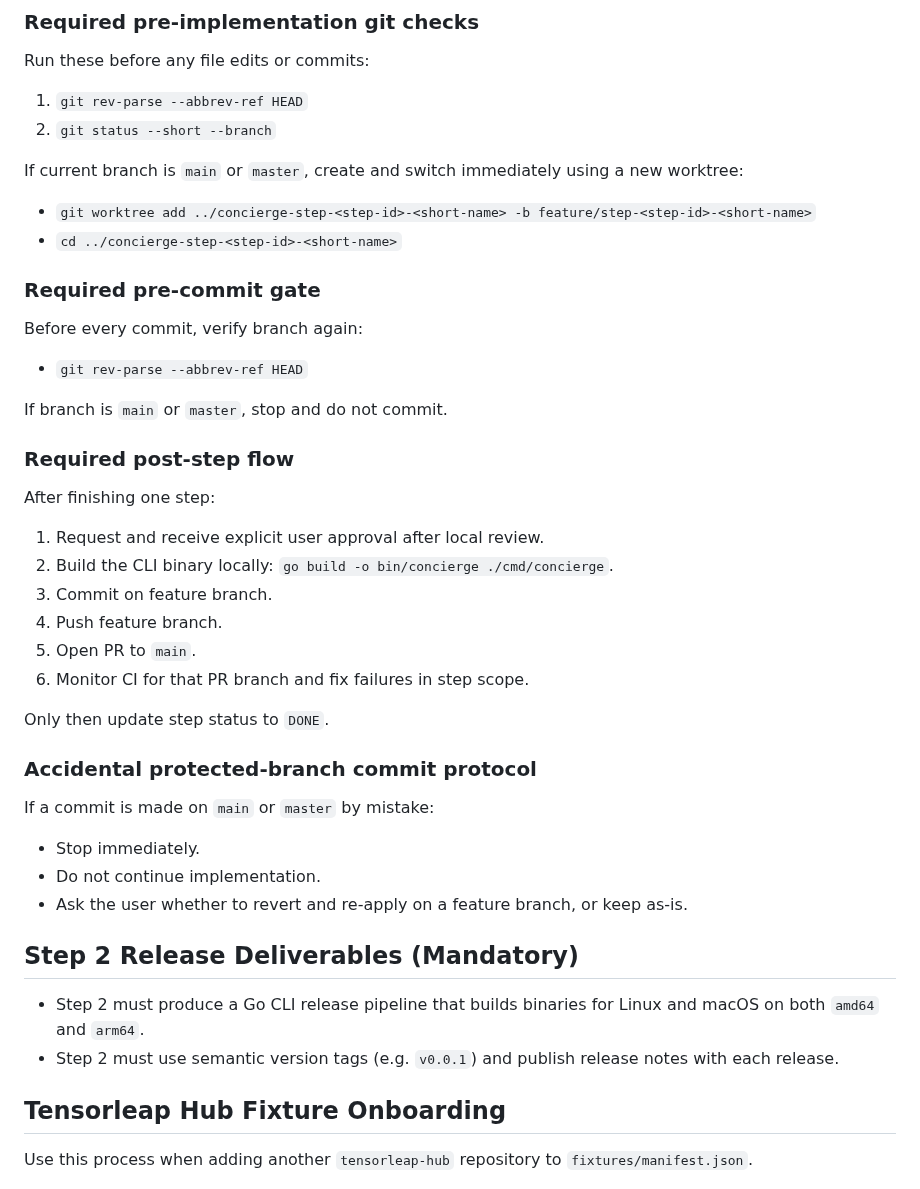
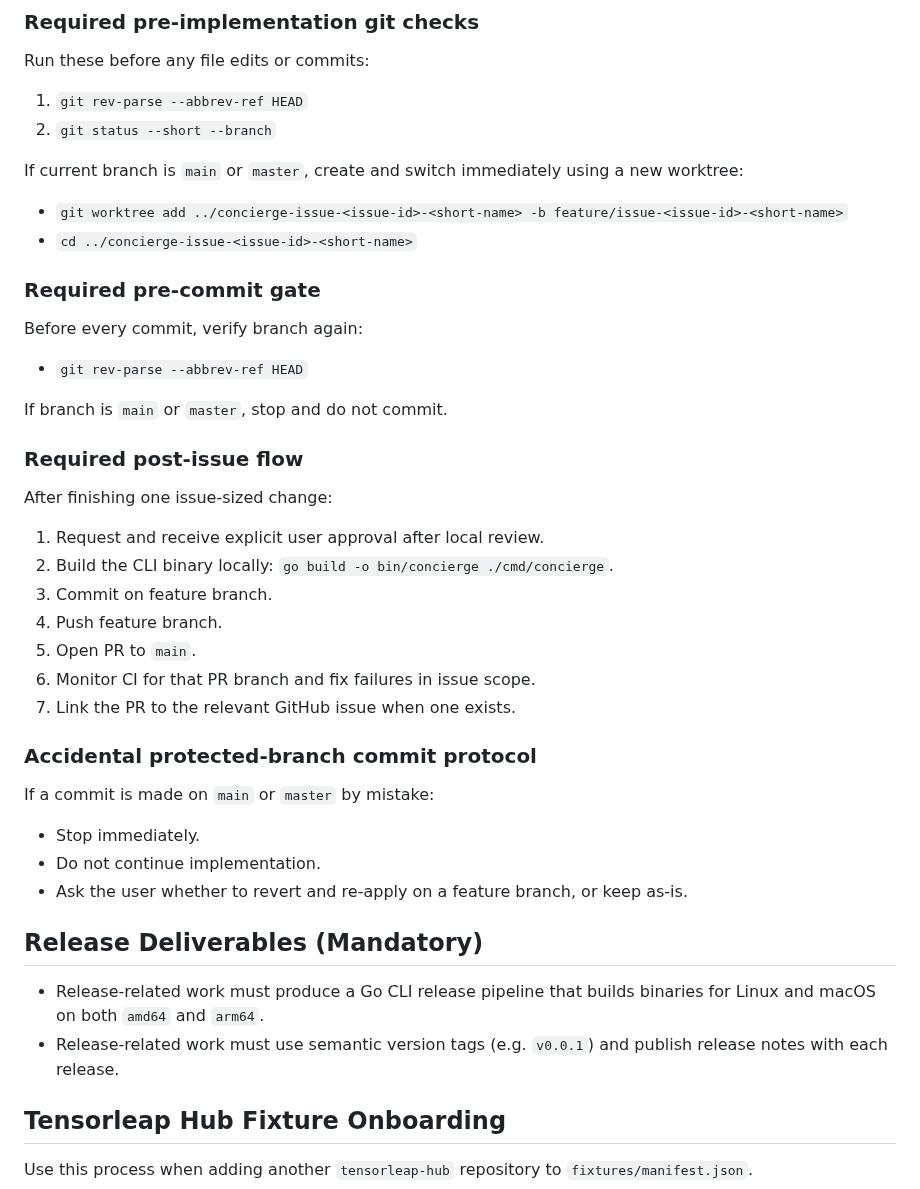
Before and after one commit to tensorleap/concierge, a Markdown page: AGENTS.md, the part around one of its changes. Drawn GitHub-style.

```diff
--- a/AGENTS.md
+++ b/AGENTS.md
@@ -45,8 +44,8 @@ Run these before any file edits or commits:
 
 If current branch is `main` or `master`, create and switch immediately using a new worktree:
 
-- `git worktree add ../concierge-step-<step-id>-<short-name> -b feature/step-<step-id>-<short-name>`
-- `cd ../concierge-step-<step-id>-<short-name>`
+- `git worktree add ../concierge-issue-<issue-id>-<short-name> -b feature/issue-<issue-id>-<short-name>`
+- `cd ../concierge-issue-<issue-id>-<short-name>`
 
 ### Required pre-commit gate
 
@@ -56,18 +55,17 @@ Before every commit, verify branch again:
 
 If branch is `main` or `master`, stop and do not commit.
 
-### Required post-step flow
+### Required post-issue flow
 
-After finishing one step:
+After finishing one issue-sized change:
 
 1. Request and receive explicit user approval after local review.
 2. Build the CLI binary locally: `go build -o bin/concierge ./cmd/concierge`.
 3. Commit on feature branch.
 4. Push feature branch.
 5. Open PR to `main`.
-6. Monitor CI for that PR branch and fix failures in step scope.
-
-Only then update step status to `DONE`.
+6. Monitor CI for that PR branch and fix failures in issue scope.
+7. Link the PR to the relevant GitHub issue when one exists.
 
 ### Accidental protected-branch commit protocol
 
@@ -77,10 +75,10 @@ If a commit is made on `main` or `master` by mistake:
 - Do not continue implementation.
 - Ask the user whether to revert and re-apply on a feature branch, or keep as-is.
 
-## Step 2 Release Deliverables (Mandatory)
+## Release Deliverables (Mandatory)
 
-- Step 2 must produce a Go CLI release pipeline that builds binaries for Linux and macOS on both `amd64` and `arm64`.
-- Step 2 must use semantic version tags (e.g. `v0.0.1`) and publish release notes with each release.
+- Release-related work must produce a Go CLI release pipeline that builds binaries for Linux and macOS on both `amd64` and `arm64`.
+- Release-related work must use semantic version tags (e.g. `v0.0.1`) and publish release notes with each release.
 
 ## Tensorleap Hub Fixture Onboarding
 
```
Also changed, not shown: other parts of AGENTS.md (+14 -15 lines), PLAN.md (deleted, +0 -588 lines).
